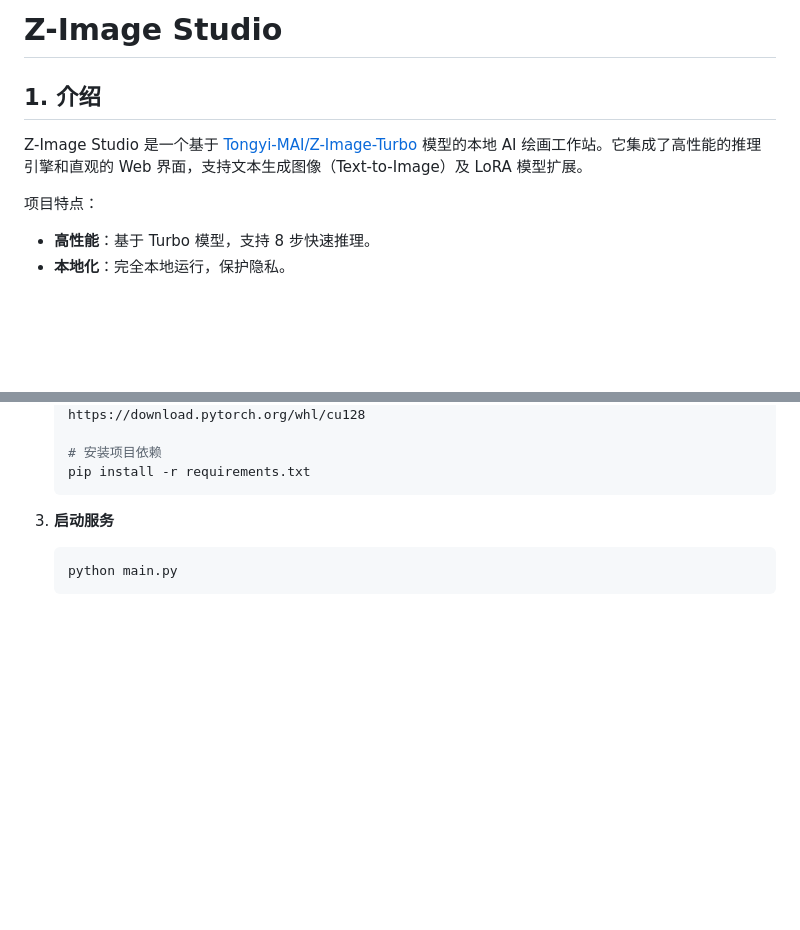
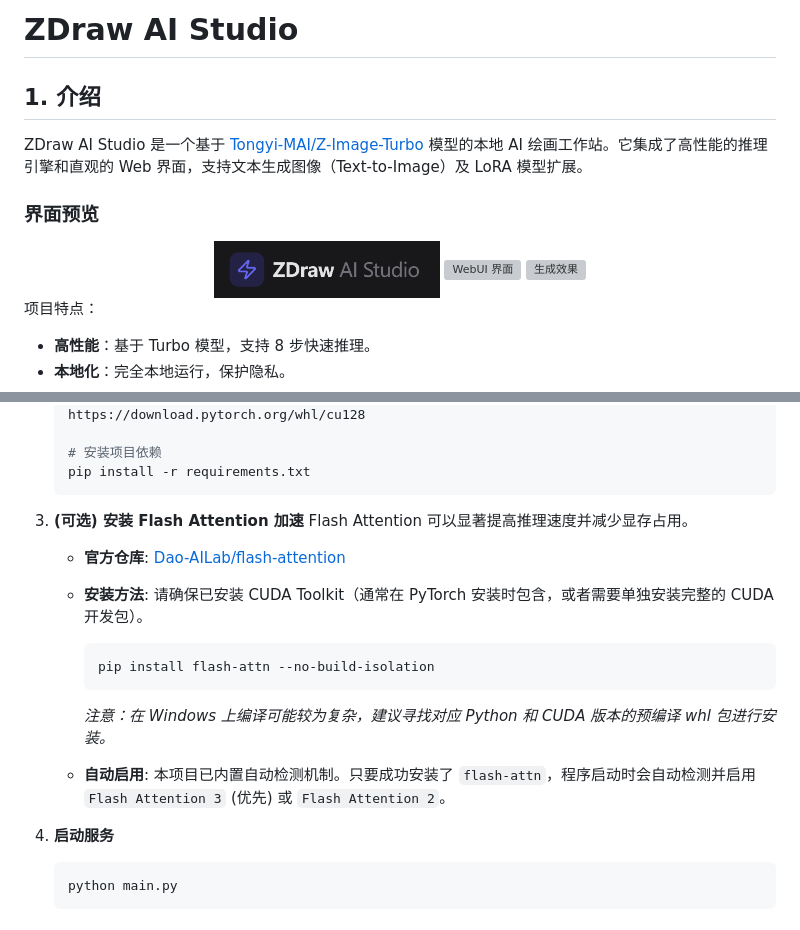
Before and after one commit to crazyma99/ZDraw-AI-Studio, a Markdown page: README.md, 2 parts joined by grey strips. Drawn GitHub-style; pictures changed too: gui_shot/3.png (added); blank space fills up the shorter version; grey boxes are pictures that could not be loaded.

Commit message:
Update: Integrate ZImagePipeline, Flash Attention support, and documentation

````diff
--- a/README.md
+++ b/README.md
@@ -1,7 +1,14 @@
-# Z-Image Studio
+# ZDraw AI Studio
 
 ## 1. 介绍
-Z-Image Studio 是一个基于 [Tongyi-MAI/Z-Image-Turbo](https://modelscope.cn/models/Tongyi-MAI/Z-Image-Turbo) 模型的本地 AI 绘画工作站。它集成了高性能的推理引擎和直观的 Web 界面，支持文本生成图像（Text-to-Image）及 LoRA 模型扩展。
+ZDraw AI Studio 是一个基于 [Tongyi-MAI/Z-Image-Turbo](https://modelscope.cn/models/Tongyi-MAI/Z-Image-Turbo) 模型的本地 AI 绘画工作站。它集成了高性能的推理引擎和直观的 Web 界面，支持文本生成图像（Text-to-Image）及 LoRA 模型扩展。
+
+### 界面预览
+<div align="center">
+   <img src="gui_shot/3.png" width="30%" alt="HEADER">
+   <img src="gui_shot/1.png" width="30%" alt="WebUI 界面">
+   <img src="gui_shot/2.png" width="30%" alt="生成效果">
+</div>
 
 项目特点：
 - **高性能**：基于 Turbo 模型，支持 8 步快速推理。
@@ -32,7 +39,21 @@ Z-Image Studio 是一个基于 [Tongyi-MAI/Z-Image-Turbo](https://modelscope.cn/
    pip install -r requirements.txt
    ```
 
-3. **启动服务**
+3. **(可选) 安装 Flash Attention 加速**
+   Flash Attention 可以显著提高推理速度并减少显存占用。
+
+   *   **官方仓库**: [Dao-AILab/flash-attention](https://github.com/Dao-AILab/flash-attention)
+   *   **安装方法**:
+       请确保已安装 CUDA Toolkit（通常在 PyTorch 安装时包含，或者需要单独安装完整的 CUDA 开发包）。
+       ```bash
+       pip install flash-attn --no-build-isolation
+       ```
+       *注意：在 Windows 上编译可能较为复杂，建议寻找对应 Python 和 CUDA 版本的预编译 whl 包进行安装。*
+
+   *   **自动启用**:
+       本项目已内置自动检测机制。只要成功安装了 `flash-attn`，程序启动时会自动检测并启用 `Flash Attention 3` (优先) 或 `Flash Attention 2`。
+
+4. **启动服务**
    ```bash
    python main.py
    ```
````
Also changed, not shown: 5 other files.
